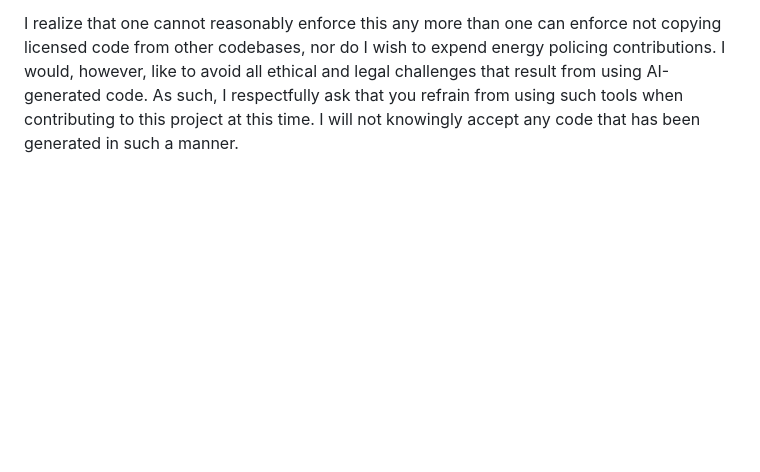
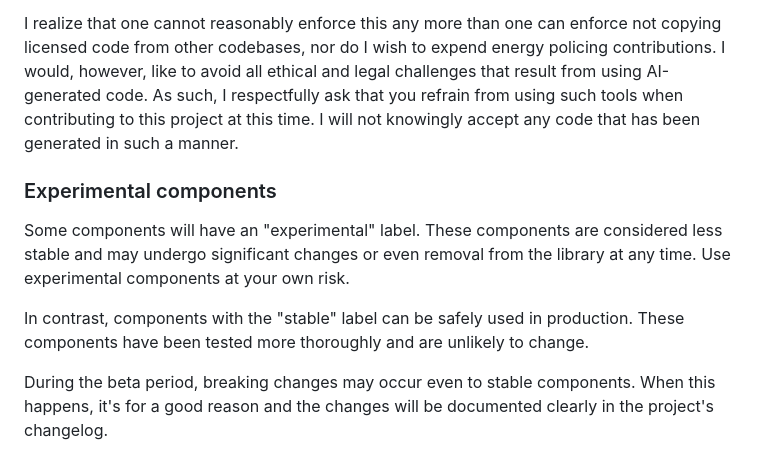
Before and after one commit to quietui/quiet, a Markdown page: README.md, the part around the change. GitHub-like rendering; blank space fills up the shorter version.

Commit message:
add experimental components note

```diff
--- a/README.md
+++ b/README.md
@@ -85,3 +85,11 @@ This is the path forward. Together, we will continue to make accessible software
 As an open source maintainer, I respectfully ask that you refrain from using AI-generated code when contributing to this project. This includes code generated by tools such as GitHub Copilot, even if you make alterations to it afterwards. While some of Copilot’s features are indeed convenient, the ethics surrounding which codebases the AI has been trained on and their corresponding software licenses remain very questionable and have yet to be tested in a legal context.
 
 I realize that one cannot reasonably enforce this any more than one can enforce not copying licensed code from other codebases, nor do I wish to expend energy policing contributions. I would, however, like to avoid all ethical and legal challenges that result from using AI-generated code. As such, I respectfully ask that you refrain from using such tools when contributing to this project at this time. I will not knowingly accept any code that has been generated in such a manner.
+
+### Experimental components
+
+Some components will have an "experimental" label. These components are considered less stable and may undergo significant changes or even removal from the library at any time. Use experimental components at your own risk.
+
+In contrast, components with the "stable" label can be safely used in production. These components have been tested more thoroughly and are unlikely to change.
+
+During the beta period, breaking changes may occur even to stable components. When this happens, it's for a good reason and the changes will be documented clearly in the project's changelog.
```
